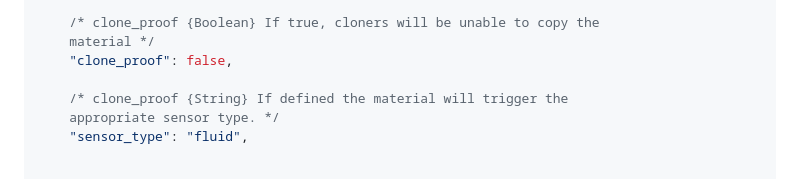
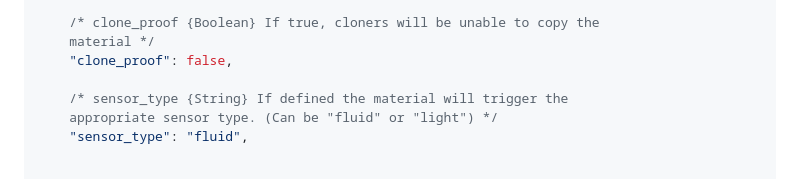
Before and after one commit to not-the/sand-toy, a Markdown page: README.md, the part around the change. Drawn GitHub-style.

Commit message:
README fix typo & add sensor_type strings

```diff
--- a/README.md
+++ b/README.md
@@ -161,8 +161,8 @@ the only required property, all others are optional. */
     material */
     "clone_proof": false,
 
-    /* clone_proof {String} If defined the material will trigger the
-    appropriate sensor type. */
+    /* sensor_type {String} If defined the material will trigger the
+    appropriate sensor type. (Can be "fluid" or "light") */
     "sensor_type": "fluid",
 
 
```
